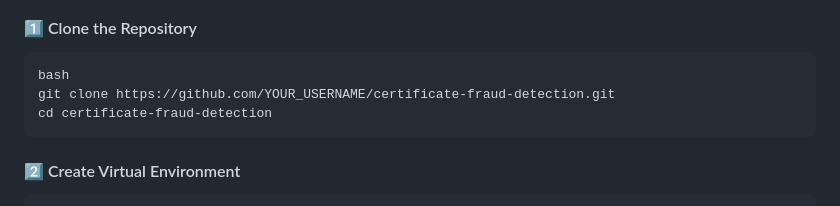
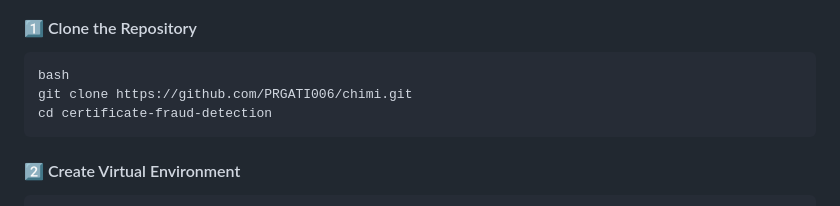
Before and after one commit to PRGATI006/chimi, a Markdown page: PROFESSIONAL_README.md, the part around one of its changes. GitHub-like rendering.

````diff
--- a/PROFESSIONAL_README.md
+++ b/PROFESSIONAL_README.md
@@ -178,7 +178,7 @@ certificate-fraud-detection/
 
 ```
 bash
-git clone https://github.com/YOUR_USERNAME/certificate-fraud-detection.git
+git clone https://github.com/PRGATI006/chimi.git
 cd certificate-fraud-detection
 ```
 
````
Also changed, not shown: other parts of PROFESSIONAL_README.md (+1 -1 lines), LINKEDIN_POST.md (+4 -4 lines).
